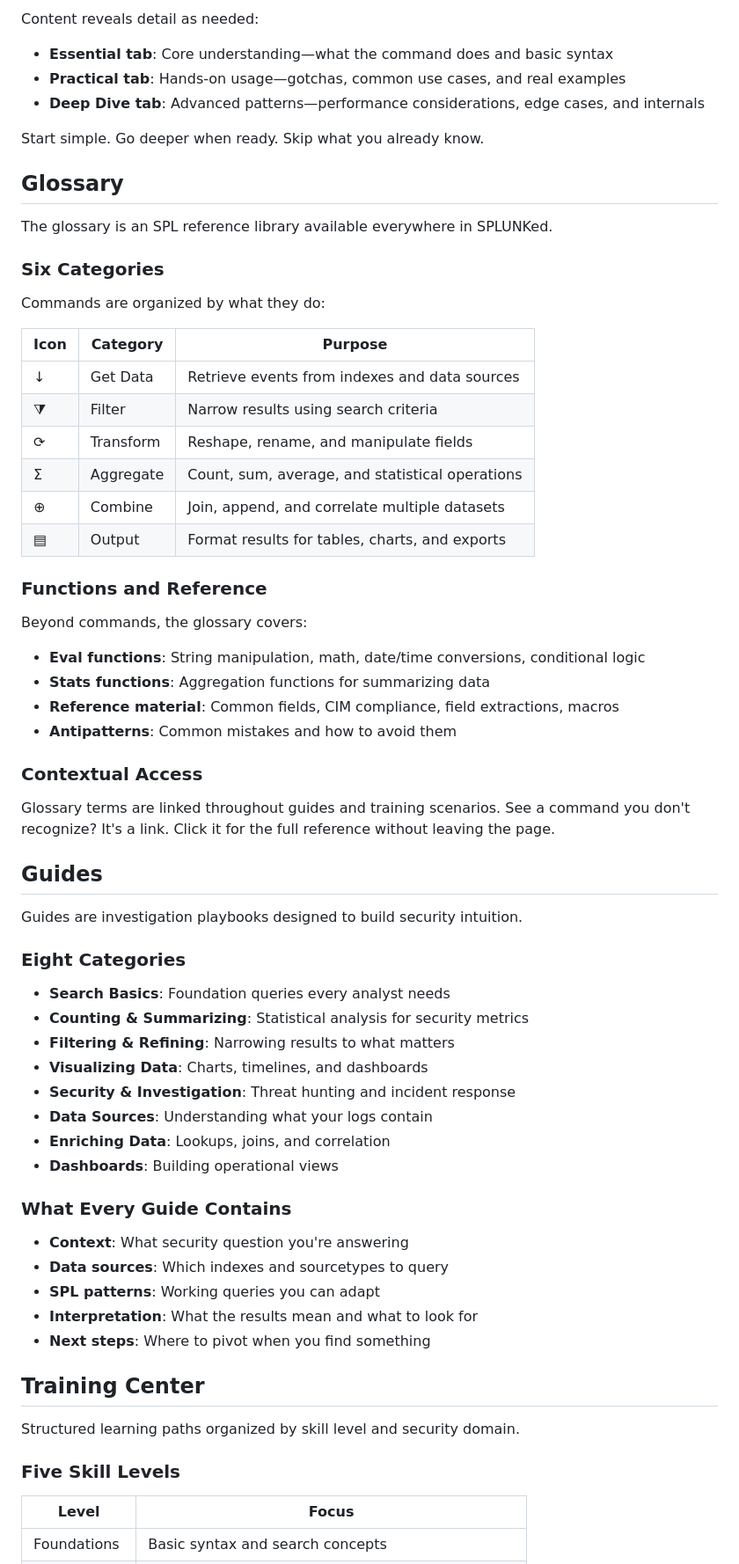
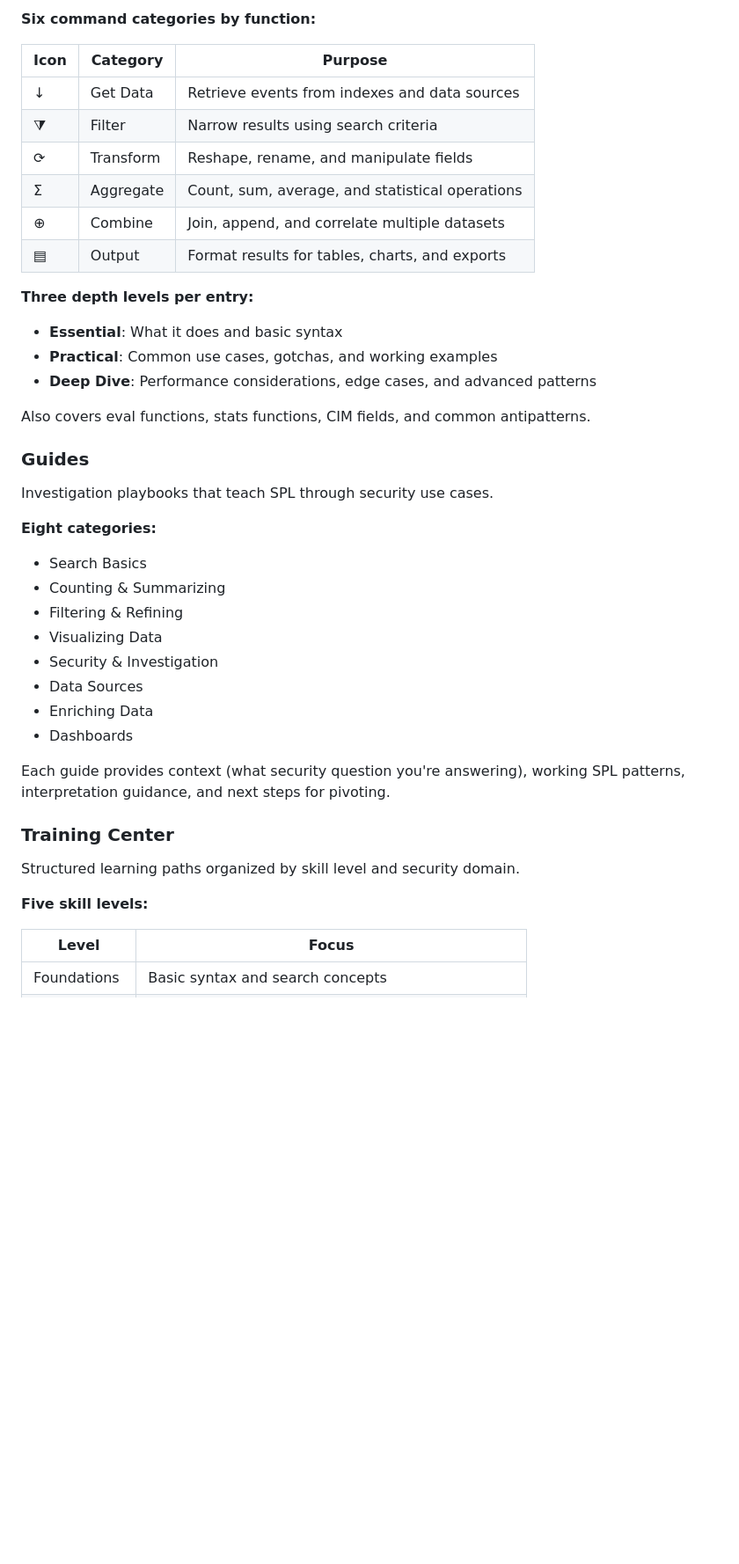
Before and after one commit to timgrady92/SPLUNKed, a Markdown page: README.md, the part around one of its changes. Shown at 88% size. GitHub-like rendering; blank space fills up the shorter version.

Commit message:
README tune up

```diff
--- a/README.md
+++ b/README.md
@@ -63,18 +40,4 @@ The UI is explicit about what it's doing. Nothing is hidden. Nothing is magic.
-Content reveals detail as needed:
-
-- **Essential tab**: Core understanding—what the command does and basic syntax
-- **Practical tab**: Hands-on usage—gotchas, common use cases, and real examples
-- **Deep Dive tab**: Advanced patterns—performance considerations, edge cases, and internals
-
-Start simple. Go deeper when ready. Skip what you already know.
-
-## Glossary
-
-The glossary is an SPL reference library available everywhere in SPLUNKed.
-
-### Six Categories
-
-Commands are organized by what they do:
+**Six command categories by function:**
 
 | Icon | Category | Purpose |
 |------|----------|---------|
@@ -85,47 +48,35 @@ Commands are organized by what they do:
 | ⊕ | Combine | Join, append, and correlate multiple datasets |
 | ▤ | Output | Format results for tables, charts, and exports |
 
-### Functions and Reference
+**Three depth levels per entry:**
 
-Beyond commands, the glossary covers:
+- **Essential**: What it does and basic syntax
+- **Practical**: Common use cases, gotchas, and working examples
+- **Deep Dive**: Performance considerations, edge cases, and advanced patterns
 
-- **Eval functions**: String manipulation, math, date/time conversions, conditional logic
-- **Stats functions**: Aggregation functions for summarizing data
-- **Reference material**: Common fields, CIM compliance, field extractions, macros
-- **Antipatterns**: Common mistakes and how to avoid them
+Also covers eval functions, stats functions, CIM fields, and common antipatterns.
 
-### Contextual Access
+### Guides
 
-Glossary terms are linked throughout guides and training scenarios. See a command you don't recognize? It's a link. Click it for the full reference without leaving the page.
+Investigation playbooks that teach SPL through security use cases.
 
-## Guides
+**Eight categories:**
+- Search Basics
+- Counting & Summarizing
+- Filtering & Refining
+- Visualizing Data
+- Security & Investigation
+- Data Sources
+- Enriching Data
+- Dashboards
 
-Guides are investigation playbooks designed to build security intuition.
+Each guide provides context (what security question you're answering), working SPL patterns, interpretation guidance, and next steps for pivoting.
 
-### Eight Categories
-
-- **Search Basics**: Foundation queries every analyst needs
-- **Counting & Summarizing**: Statistical analysis for security metrics
-- **Filtering & Refining**: Narrowing results to what matters
-- **Visualizing Data**: Charts, timelines, and dashboards
-- **Security & Investigation**: Threat hunting and incident response
-- **Data Sources**: Understanding what your logs contain
-- **Enriching Data**: Lookups, joins, and correlation
-- **Dashboards**: Building operational views
-
-### What Every Guide Contains
-
-- **Context**: What security question you're answering
-- **Data sources**: Which indexes and sourcetypes to query
-- **SPL patterns**: Working queries you can adapt
-- **Interpretation**: What the results mean and what to look for
-- **Next steps**: Where to pivot when you find something
-
-## Training Center
+### Training Center
 
 Structured learning paths organized by skill level and security domain.
 
-### Five Skill Levels
+**Five skill levels:**
 
 | Level | Focus |
 |-------|-------|
```
Also changed, not shown: other parts of README.md (+37 -57 lines).
